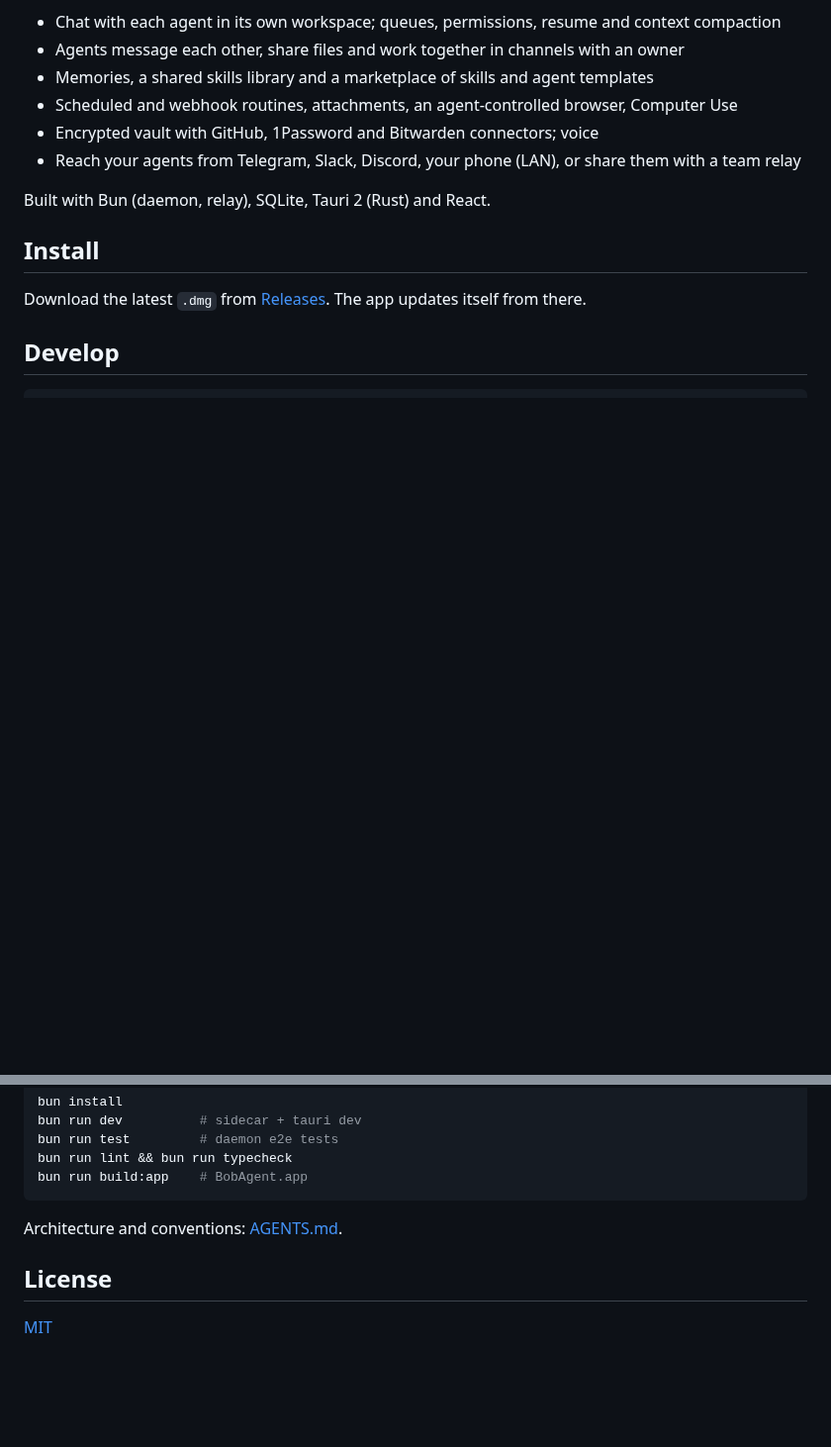
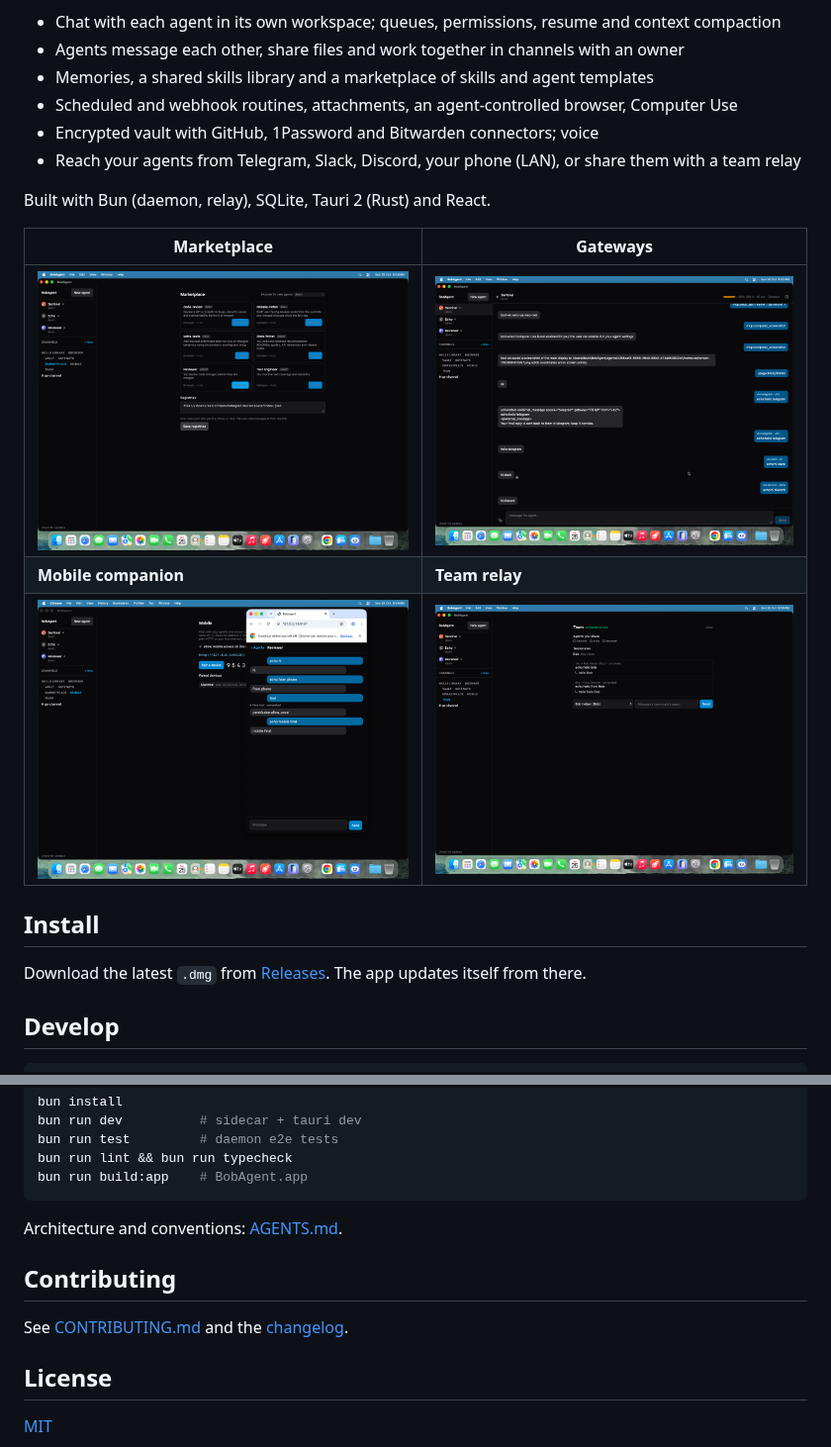
Before and after one commit to fazedordecodigo/bobagent, a Markdown page: README.md, 2 parts joined by grey strips. Shown at 99% size. Drawn GitHub-style; pictures changed too: docs/screenshots/gateways.png (added), docs/screenshots/marketplace.png (added), docs/screenshots/mobile.png (added); blank space fills up the shorter version.

Commit message:
Add screenshots, contributing guide, issue templates and changelog
Co-Authored-By: Emerson Delatorre <38289677+fazedordecodigo@users.noreply.github.com>

```diff
--- a/README.md
+++ b/README.md
@@ -11,6 +11,12 @@ Local-first macOS desktop workspace for running many persistent AI coding agents
 - Reach your agents from Telegram, Slack, Discord, your phone (LAN), or share them with a team relay
 
 Built with Bun (daemon, relay), SQLite, Tauri 2 (Rust) and React.
+
+| Marketplace | Gateways |
+|---|---|
+| ![Marketplace](docs/screenshots/marketplace.png) | ![Gateways](docs/screenshots/gateways.png) |
+| **Mobile companion** | **Team relay** |
+| ![Mobile](docs/screenshots/mobile.png) | ![Team](docs/screenshots/team.png) |
 
 ## Install
 
@@ -29,6 +35,10 @@ bun run build:app    # BobAgent.app
 
 Architecture and conventions: [AGENTS.md](AGENTS.md).
 
+## Contributing
+
+See [CONTRIBUTING.md](CONTRIBUTING.md) and the [changelog](CHANGELOG.md).
+
 ## License
 
 [MIT](LICENSE)
```
Also changed, not shown: CHANGELOG.md (added, +19 -0 lines), CONTRIBUTING.md (added, +39 -0 lines), 3 other files.
